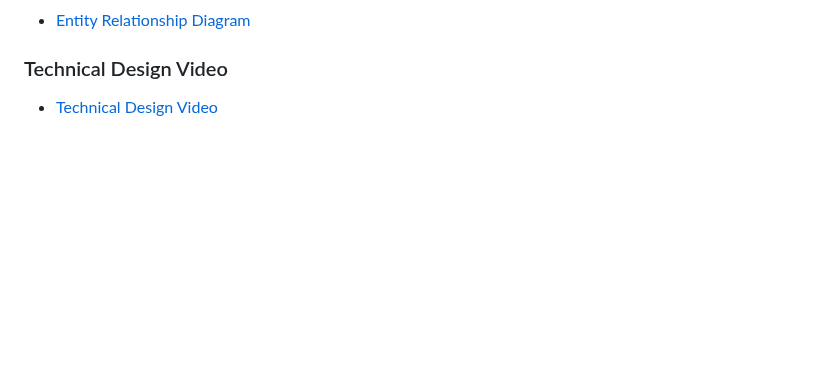
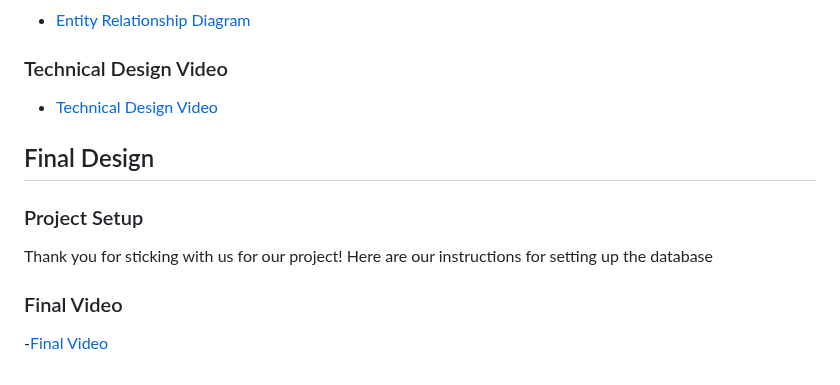
Before and after one commit to AustinDrakeHodge/swe-3133-spring-2025-team-6, a Markdown page: README.md, the part around the change. GitHub-like rendering; blank space fills up the shorter version.

```diff
--- a/README.md
+++ b/README.md
@@ -44,3 +44,11 @@ Now that we have specified the requirements of the system and created a high fid
 - [Entity Relationship Diagram](/TechnicalDesign/EntityRelationshipDiagram.md)
 ### Technical Design Video
 - [Technical Design Video](/Videos/TechnicalDesign.md)
+
+## Final Design
+
+### Project Setup
+Thank you for sticking with us for our project! Here are our instructions for setting up the database
+
+### Final Video
+-[Final Video](/Videos/TechnicalDesign.md)
```
